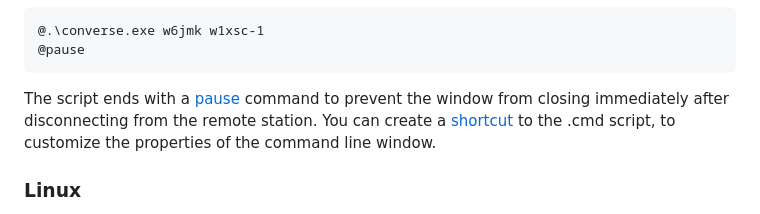
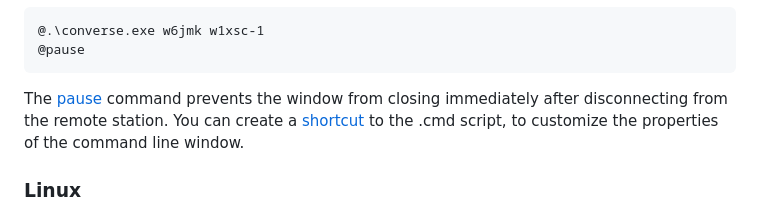
Before and after one commit to jmkristian/agwpe-tools, a Markdown page: README.md, the part around the change. GitHub-like rendering.

Commit message:
Beautify README.md.

````diff
--- a/README.md
+++ b/README.md
@@ -38,9 +38,9 @@ You can create a small .cmd script to run converse.exe with your favorite argume
 @.\converse.exe w6jmk w1xsc-1
 @pause
 ```
-The script ends with a
+The
 [pause](https://learn.microsoft.com/en-us/windows-server/administration/windows-commands/pause)
-command to prevent the window from closing immediately after disconnecting from the remote station.
+command prevents the window from closing immediately after disconnecting from the remote station.
 You can create a
 [shortcut](https://www.computerhope.com/issues/ch000739.htm)
 to the .cmd script, to customize the properties of the command line window.
````
